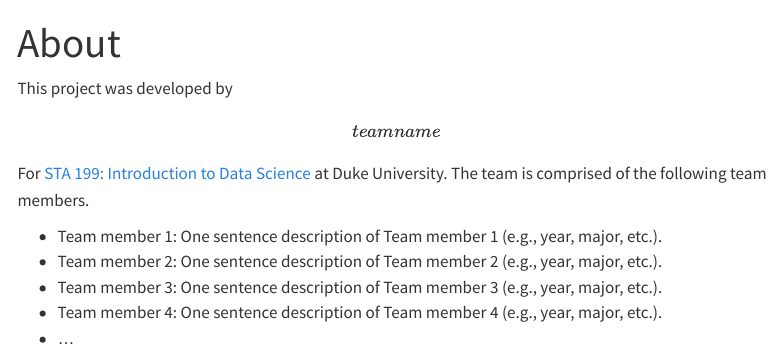
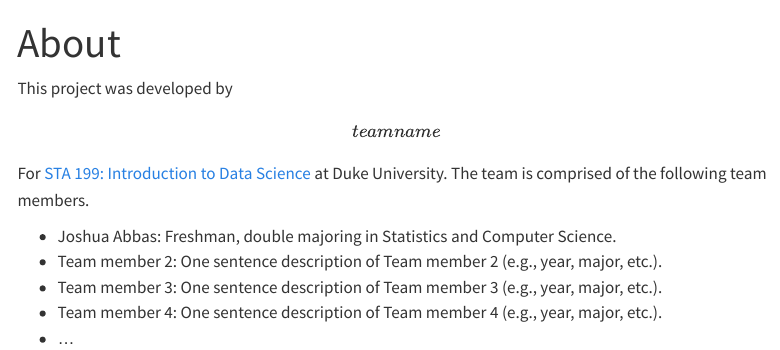
Before and after one commit to sta199-s23-2/project-stat-legends, a Quarto document (about.qmd): the page in a window 1100 px wide, from its top. Rendered offline with R 4.5, knitr and Pandoc in place of Quarto, with nearby package versions; menus at the side of the page are left out.

Commit message:
first team member info

```diff
--- a/about.qmd
+++ b/about.qmd
@@ -6,7 +6,7 @@ editor: visual
 
 This project was developed by **\[team name\]** For [STA 199: Introduction to Data Science](https://sta199-s23-2.github.io/) at Duke University. The team is comprised of the following team members.
 
--   Team member 1: One sentence description of Team member 1 (e.g., year, major, etc.).
+-   Joshua Abbas: Freshman, double majoring in Statistics and Computer Science.
 -   Team member 2: One sentence description of Team member 2 (e.g., year, major, etc.).
 -   Team member 3: One sentence description of Team member 3 (e.g., year, major, etc.).
 -   Team member 4: One sentence description of Team member 4 (e.g., year, major, etc.).
```
